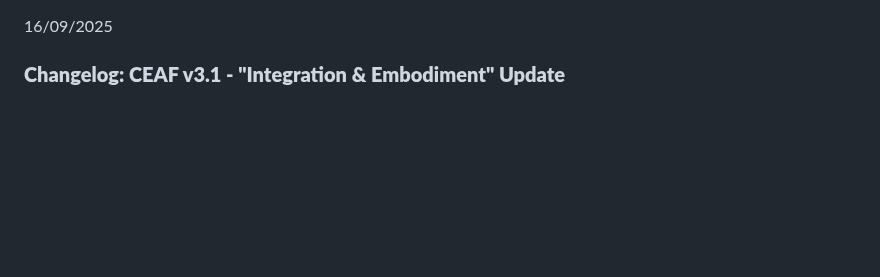
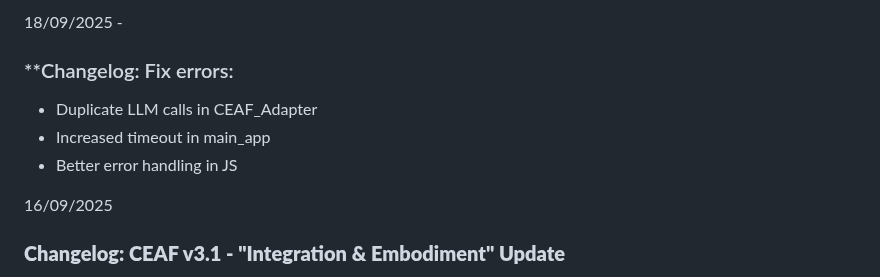
Before and after one commit to IhateCreatingUserNames2/Aura_AI_Agents, a Markdown page: Changelogs.md, the part around the change. Drawn GitHub-style; blank space fills up the shorter version.

```diff
--- a/Changelogs.md
+++ b/Changelogs.md
@@ -1,3 +1,17 @@
+18/09/2025 -
+
+### **Changelog: Fix errors:
+- Duplicate LLM calls in CEAF_Adapter
+- Increased timeout in main_app
+- Better error handling in JS
+
+
+
+
+
+
+
+
 16/09/2025
 
 ### **Changelog: CEAF v3.1 - "Integration & Embodiment" Update**
```
